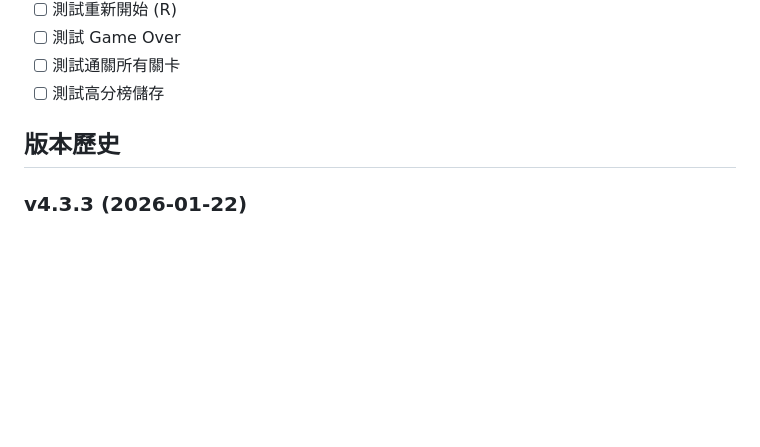
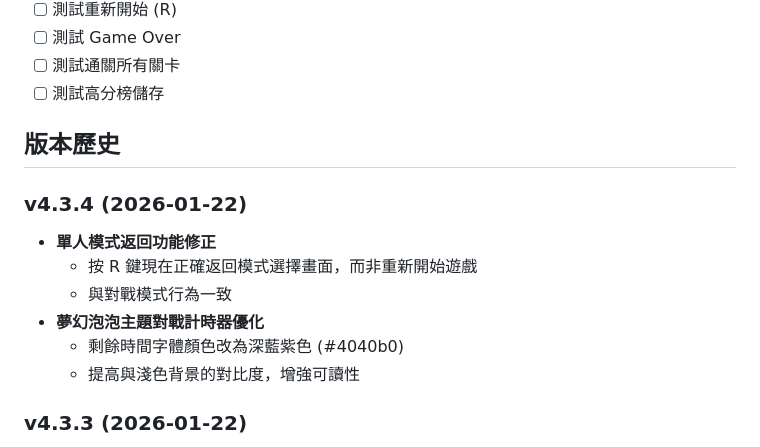
Before and after one commit to aliencat0528/tetris-battle, a Markdown page: README.md, the part around the change. GitHub-like rendering; blank space fills up the shorter version.

Commit message:
docs: add v4.3.4 changelog for navigation and timer fixes
- Document single player mode R key return fix
- Document bubble theme battle timer color improvement

Co-Authored-By: Claude Opus 4.5 <noreply@anthropic.com>

```diff
--- a/README.md
+++ b/README.md
@@ -678,6 +678,14 @@ open http://localhost:8100
 
 ## 版本歷史
 
+### v4.3.4 (2026-01-22)
+- **單人模式返回功能修正**
+  - 按 R 鍵現在正確返回模式選擇畫面，而非重新開始遊戲
+  - 與對戰模式行為一致
+- **夢幻泡泡主題對戰計時器優化**
+  - 剩餘時間字體顏色改為深藍紫色 (#4040b0)
+  - 提高與淺色背景的對比度，增強可讀性
+
 ### v4.3.3 (2026-01-22)
 - **糖果主題愛心形狀**
   - 使用 CSS clip-path 將泡泡改為愛心形狀
```
